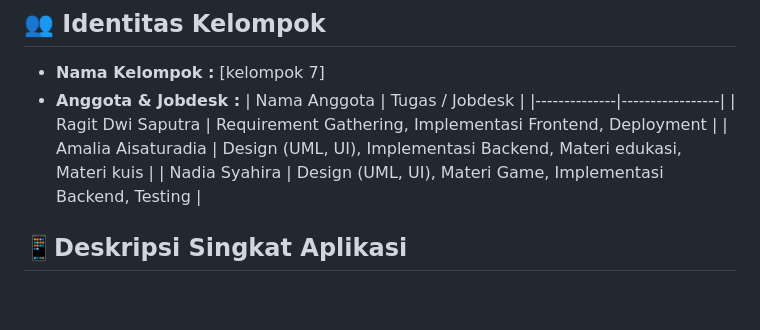
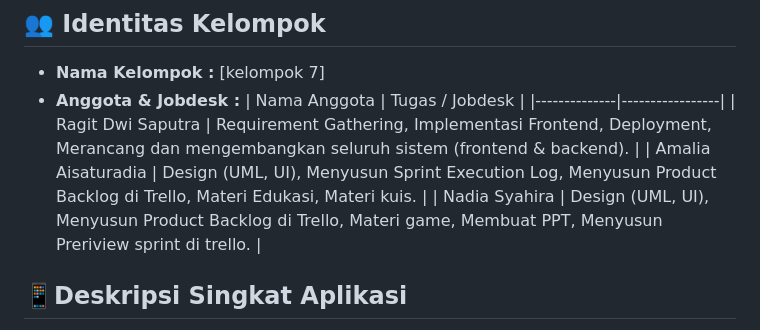
Before and after one commit to nadiassyhr/EDUFUNKIDS, a Markdown page: README.md, the part around the change. Rendered like a GitHub page; blank space fills up the shorter version.

Commit message:
Revise team member jobdesk in README
Updated team member roles and responsibilities in README.

```diff
--- a/README.md
+++ b/README.md
@@ -17,9 +17,9 @@
 - **Anggota & Jobdesk :**
   | Nama Anggota | Tugas / Jobdesk |
   |--------------|-----------------|
-  | Ragit Dwi Saputra | Requirement Gathering, Implementasi Frontend, Deployment |
-  | Amalia Aisaturadia | Design (UML, UI), Implementasi Backend, Materi edukasi, Materi kuis |
-  | Nadia Syahira | Design (UML, UI), Materi Game, Implementasi Backend, Testing |
+  | Ragit Dwi Saputra | Requirement Gathering, Implementasi Frontend, Deployment, Merancang dan mengembangkan seluruh sistem (frontend & backend). |
+  | Amalia Aisaturadia | Design (UML, UI), Menyusun Sprint Execution Log, Menyusun Product Backlog di Trello, Materi Edukasi, Materi kuis. |
+  | Nadia Syahira | Design (UML, UI), Menyusun Product Backlog di Trello, Materi game, Membuat PPT, Menyusun Preriview sprint di trello. |
 
 ## 📱Deskripsi Singkat Aplikasi
 EduFunKids adalah aplikasi web edukasi interaktif berbasis browser yang dirancang untuk anak-anak. Aplikasi ini menyediakan permainan edukasi seperti tebak huruf hitung cepat,dan mengambar dilengkapi dengan audio dan tampilan ramah anak. EduFunKids dibuat untuk mempermudah proses belajar melalui metode “belajar sambil bermain”.
```
